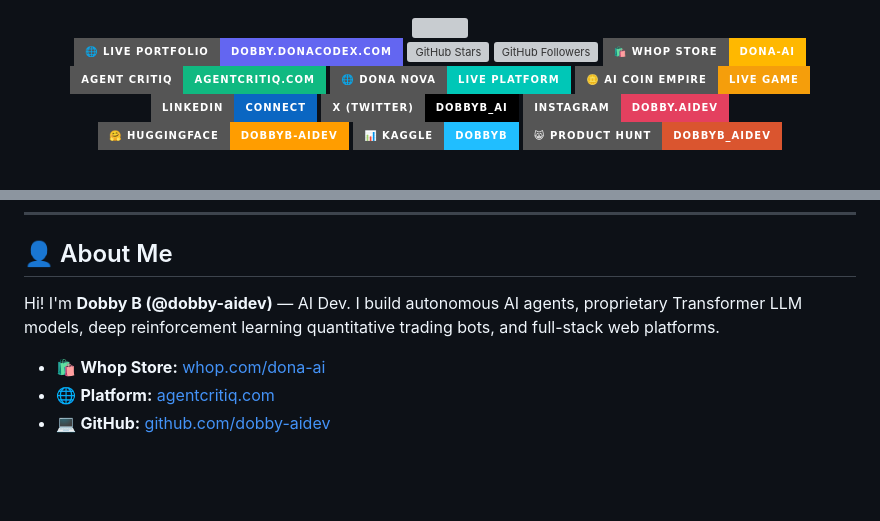
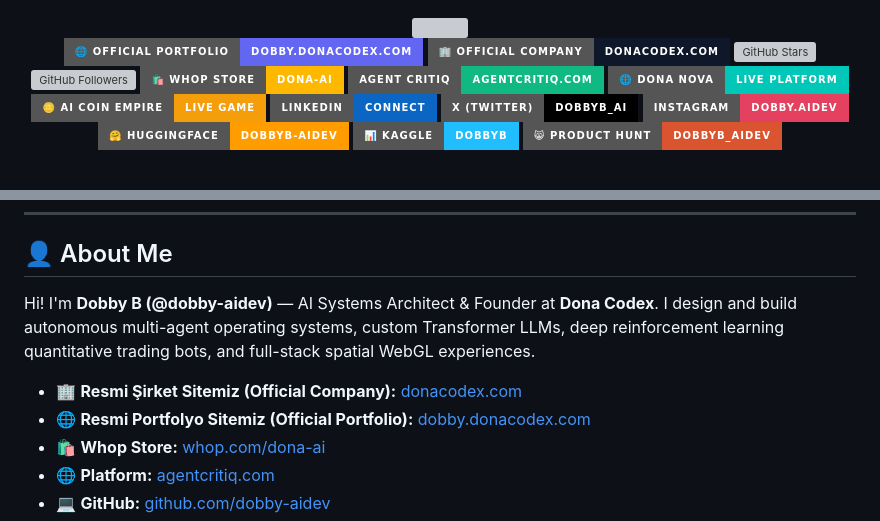
Before and after one commit to dobby-aidev/dobby-aidev, a Markdown page: README.md, 2 parts joined by grey strips. GitHub-like rendering; badges without logos; blank space fills up the shorter version; grey boxes are pictures that could not be loaded.

```diff
--- a/README.md
+++ b/README.md
@@ -4,7 +4,8 @@
 
 <br/>
 
-[![Portfolio Site](https://img.shields.io/badge/🌐%20Live%20Portfolio-dobby.donacodex.com-6366f1?style=for-the-badge&logo=google-chrome&logoColor=white)](https://dobby.donacodex.com)
+[![Official Portfolio](https://img.shields.io/badge/🌐%20Official%20Portfolio-dobby.donacodex.com-6366f1?style=for-the-badge&logo=google-chrome&logoColor=white)](https://dobby.donacodex.com)
+[![Official Company](https://img.shields.io/badge/🏢%20Official%20Company-donacodex.com-0f172a?style=for-the-badge&logo=cloudflare&logoColor=white)](https://donacodex.com)
 [![GitHub Stars](https://img.shields.io/github/stars/dobby-aidev/dobby-aidev?style=for-the-badge&logo=github&color=f59e0b&label=⭐%20Star%20Repo)](https://github.com/dobby-aidev/dobby-aidev/stargazers)
 [![GitHub Followers](https://img.shields.io/github/followers/dobby-aidev?style=for-the-badge&logo=github&color=3b82f6&label=👤%20Follow%20%40dobby--aidev)](https://github.com/dobby-aidev)
 [![Whop Store](https://img.shields.io/badge/🛍️%20Whop%20Store-dona--ai-FFB800?style=for-the-badge)](https://whop.com/dona-ai)
@@ -64,8 +65,10 @@ If you find this 3D Neural OS portfolio, the WebGL GLSL shaders, or any of the a
 
 ## 👤 About Me
 
-Hi! I'm **Dobby B (@dobby-aidev)** — AI Dev. I build autonomous AI agents, proprietary Transformer LLM models, deep reinforcement learning quantitative trading bots, and full-stack web platforms.
+Hi! I'm **Dobby B (@dobby-aidev)** — AI Systems Architect & Founder at **Dona Codex**. I design and build autonomous multi-agent operating systems, custom Transformer LLMs, deep reinforcement learning quantitative trading bots, and full-stack spatial WebGL experiences.
 
+- 🏢 **Resmi Şirket Sitemiz (Official Company):** [donacodex.com](https://donacodex.com)
+- 🌐 **Resmi Portfolyo Sitemiz (Official Portfolio):** [dobby.donacodex.com](https://dobby.donacodex.com)
 - 🛍️ **Whop Store:** [whop.com/dona-ai](https://whop.com/dona-ai)
 - 🌐 **Platform:** [agentcritiq.com](https://agentcritiq.com)
 - 💻 **GitHub:** [github.com/dobby-aidev](https://github.com/dobby-aidev)
```
